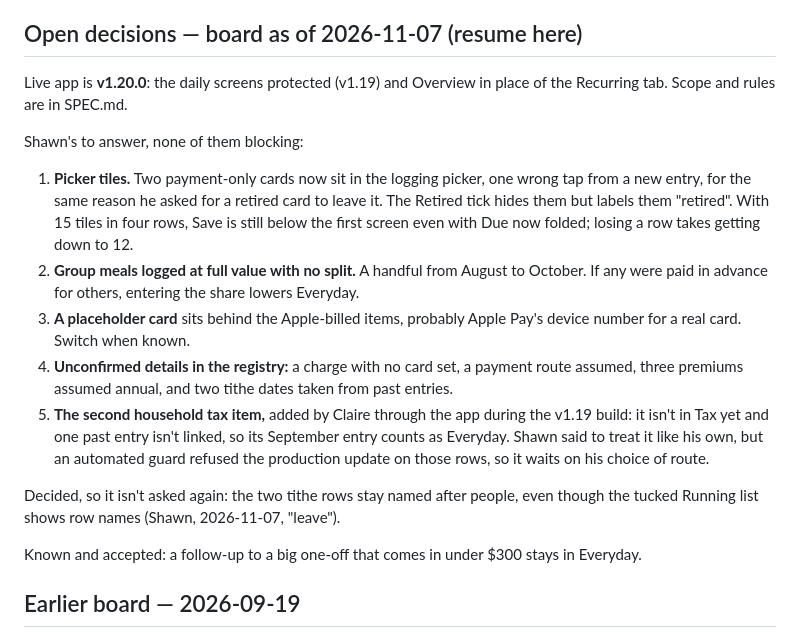
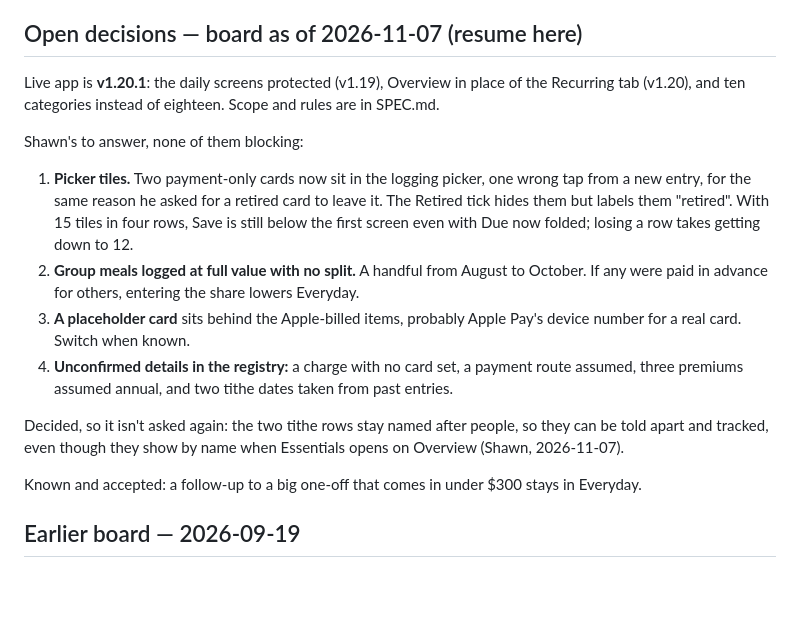
Before and after one commit to stwr13/the-nest, a Markdown page: IDEAS.md, the part around the change. Rendered like a GitHub page; blank space fills up the shorter version.

```diff
--- a/IDEAS.md
+++ b/IDEAS.md
@@ -12,8 +12,9 @@ session instead).
 
 ## Open decisions — board as of 2026-11-07 (resume here)
 
-Live app is **v1.20.0**: the daily screens protected (v1.19) and Overview
-in place of the Recurring tab. Scope and rules are in SPEC.md.
+Live app is **v1.20.1**: the daily screens protected (v1.19), Overview in
+place of the Recurring tab (v1.20), and ten categories instead of eighteen.
+Scope and rules are in SPEC.md.
 
 Shawn's to answer, none of them blocking:
 
@@ -30,15 +31,10 @@ Shawn's to answer, none of them blocking:
 4. **Unconfirmed details in the registry:** a charge with no card set, a
    payment route assumed, three premiums assumed annual, and two tithe
    dates taken from past entries.
-5. **The second household tax item,** added by Claire through the app
-   during the v1.19 build: it isn't in Tax yet and one past entry isn't
-   linked, so its September entry counts as Everyday. Shawn said to treat
-   it like his own, but an automated guard refused the production update
-   on those rows, so it waits on his choice of route.
 
 Decided, so it isn't asked again: the two tithe rows stay named after
-people, even though the tucked Running list shows row names (Shawn,
-2026-11-07, "leave").
+people, so they can be told apart and tracked, even though they show by
+name when Essentials opens on Overview (Shawn, 2026-11-07).
 
 Known and accepted: a follow-up to a big one-off that comes in under $300
 stays in Everyday.
```
Also changed, not shown: JOURNEY.md (+49 -0 lines), SPEC.md (+6 -4 lines).
